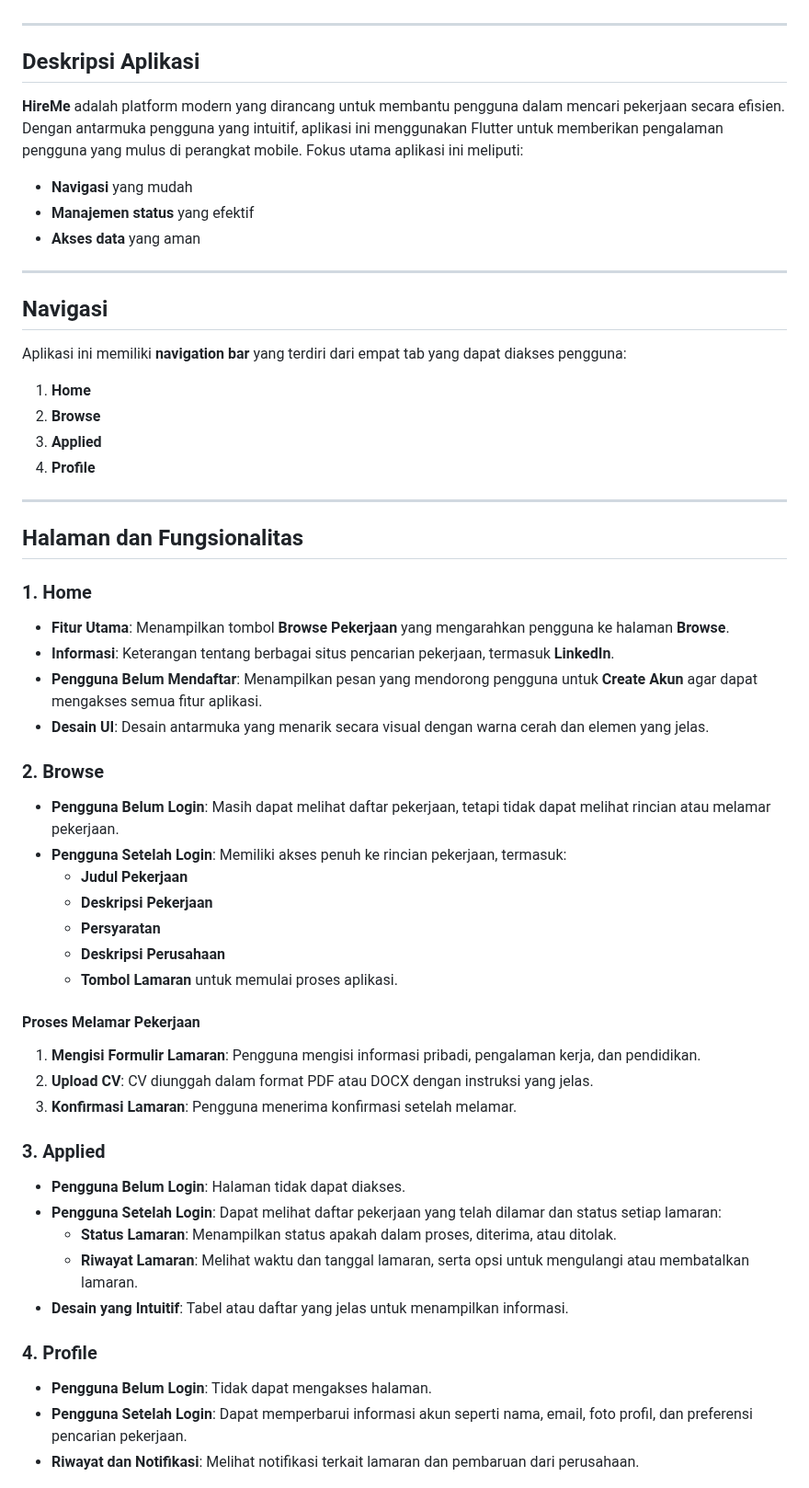
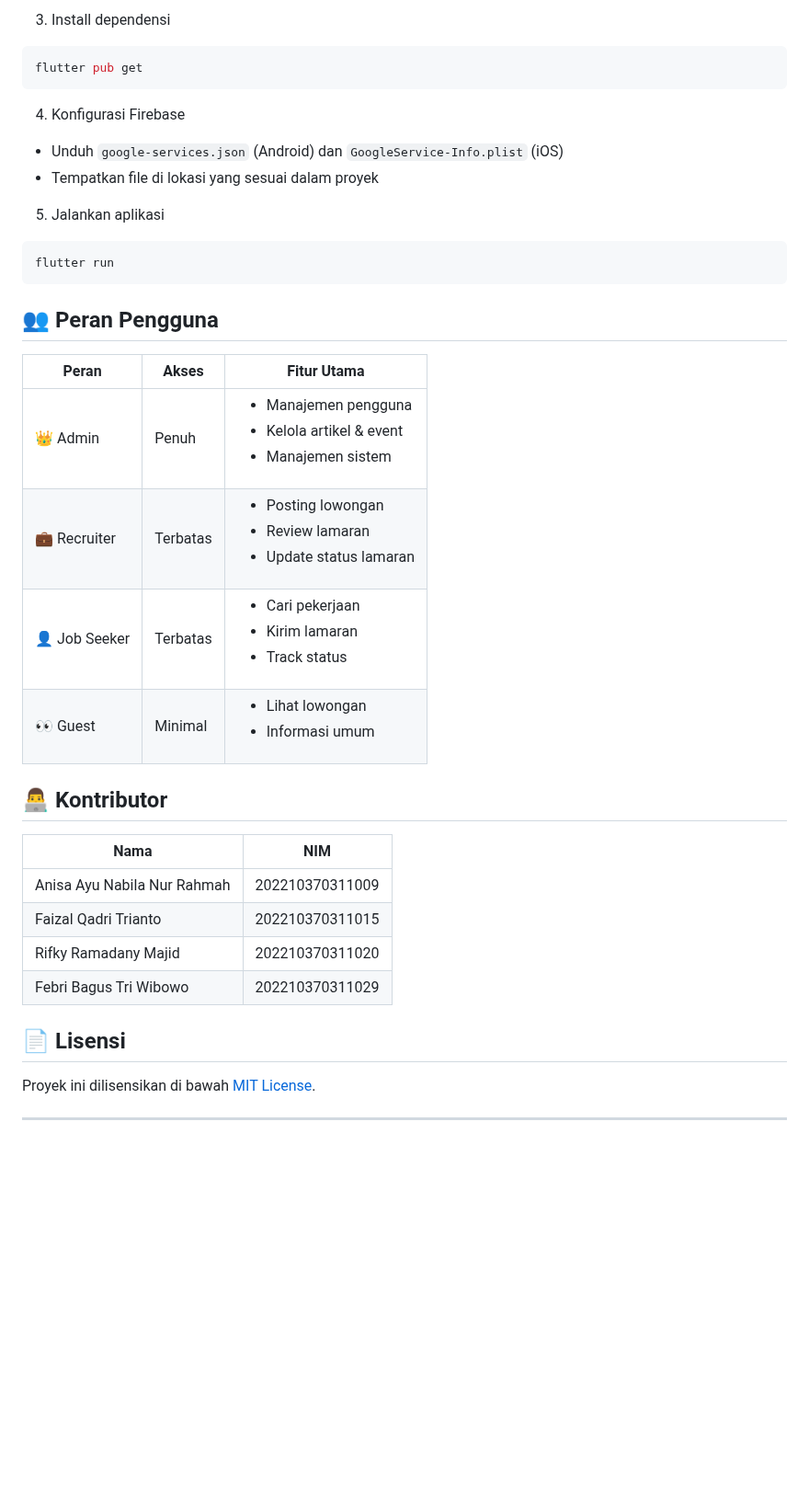
Before and after one commit to anisaayu05/HireMe, a Markdown page: README.md, the part around one of its changes. Shown at 92% size. GitHub-like rendering; blank space fills up the shorter version.

````diff
--- a/README.md
+++ b/README.md
@@ -9,63 +71,38 @@ Untuk melihat prototipe aplikasi HireMe, silakan kunjungi: [Figma Prototype](htt
+3. Install dependensi
+```bash
+flutter pub get
+```
+
+4. Konfigurasi Firebase
+- Unduh `google-services.json` (Android) dan `GoogleService-Info.plist` (iOS)
+- Tempatkan file di lokasi yang sesuai dalam proyek
+
+5. Jalankan aplikasi
+```bash
+flutter run
+```
+
+## 👥 Peran Pengguna
+
+| Peran | Akses | Fitur Utama |
+|-------|-------|-------------|
+| 👑 Admin | Penuh | <ul><li>Manajemen pengguna</li><li>Kelola artikel & event</li><li>Manajemen sistem</li></ul> |
+| 💼 Recruiter | Terbatas | <ul><li>Posting lowongan</li><li>Review lamaran</li><li>Update status lamaran</li></ul> |
+| 👤 Job Seeker | Terbatas | <ul><li>Cari pekerjaan</li><li>Kirim lamaran</li><li>Track status</li></ul> |
+| 👀 Guest | Minimal | <ul><li>Lihat lowongan</li><li>Informasi umum</li></ul> |
+
+## 👨‍💻 Kontributor
+
+| Nama | NIM |
+|------|-----|
+| Anisa Ayu Nabila Nur Rahmah | 202210370311009 |
+| Faizal Qadri Trianto | 202210370311015 |
+| Rifky Ramadany Majid | 202210370311020 |
+| Febri Bagus Tri Wibowo | 202210370311029 |
+
+## 📄 Lisensi
+
+Proyek ini dilisensikan di bawah [MIT License](LICENSE).
 
 ---
 
-## Deskripsi Aplikasi
-
-**HireMe** adalah platform modern yang dirancang untuk membantu pengguna dalam mencari pekerjaan secara efisien. Dengan antarmuka pengguna yang intuitif, aplikasi ini menggunakan Flutter untuk memberikan pengalaman pengguna yang mulus di perangkat mobile. Fokus utama aplikasi ini meliputi:
-
-- **Navigasi** yang mudah
-- **Manajemen status** yang efektif
-- **Akses data** yang aman
-
----
-
-## Navigasi
-
-Aplikasi ini memiliki **navigation bar** yang terdiri dari empat tab yang dapat diakses pengguna:
-
-1. **Home**
-2. **Browse**
-3. **Applied**
-4. **Profile**
-
----
-
-## Halaman dan Fungsionalitas
-
-### 1. Home
-
-- **Fitur Utama**: Menampilkan tombol **Browse Pekerjaan** yang mengarahkan pengguna ke halaman **Browse**.
-- **Informasi**: Keterangan tentang berbagai situs pencarian pekerjaan, termasuk **LinkedIn**.
-- **Pengguna Belum Mendaftar**: Menampilkan pesan yang mendorong pengguna untuk **Create Akun** agar dapat mengakses semua fitur aplikasi.
-- **Desain UI**: Desain antarmuka yang menarik secara visual dengan warna cerah dan elemen yang jelas.
-
-### 2. Browse
-
-- **Pengguna Belum Login**: Masih dapat melihat daftar pekerjaan, tetapi tidak dapat melihat rincian atau melamar pekerjaan.
-- **Pengguna Setelah Login**: Memiliki akses penuh ke rincian pekerjaan, termasuk:
-  - **Judul Pekerjaan**
-  - **Deskripsi Pekerjaan**
-  - **Persyaratan**
-  - **Deskripsi Perusahaan**
-  - **Tombol Lamaran** untuk memulai proses aplikasi.
-
-#### Proses Melamar Pekerjaan
-
-1. **Mengisi Formulir Lamaran**: Pengguna mengisi informasi pribadi, pengalaman kerja, dan pendidikan.
-2. **Upload CV**: CV diunggah dalam format PDF atau DOCX dengan instruksi yang jelas.
-3. **Konfirmasi Lamaran**: Pengguna menerima konfirmasi setelah melamar.
-
-### 3. Applied
-
-- **Pengguna Belum Login**: Halaman tidak dapat diakses.
-- **Pengguna Setelah Login**: Dapat melihat daftar pekerjaan yang telah dilamar dan status setiap lamaran:
-  - **Status Lamaran**: Menampilkan status apakah dalam proses, diterima, atau ditolak.
-  - **Riwayat Lamaran**: Melihat waktu dan tanggal lamaran, serta opsi untuk mengulangi atau membatalkan lamaran.
-- **Desain yang Intuitif**: Tabel atau daftar yang jelas untuk menampilkan informasi.
-
-### 4. Profile
-
-- **Pengguna Belum Login**: Tidak dapat mengakses halaman.
-- **Pengguna Setelah Login**: Dapat memperbarui informasi akun seperti nama, email, foto profil, dan preferensi pencarian pekerjaan.
-- **Riwayat dan Notifikasi**: Melihat notifikasi terkait lamaran dan pembaruan dari perusahaan.
-
````
Also changed, not shown: other parts of README.md (+70 -22 lines).
